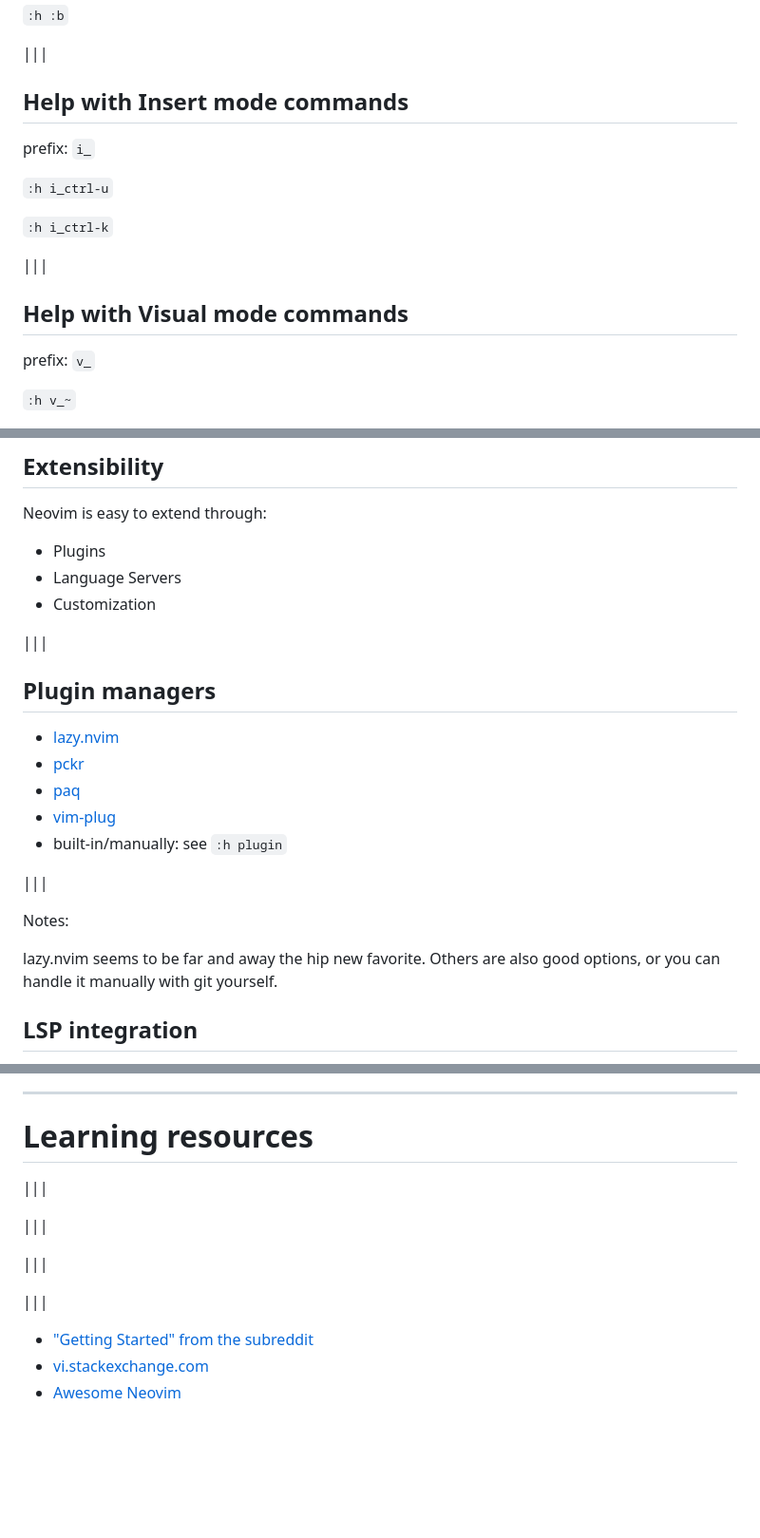
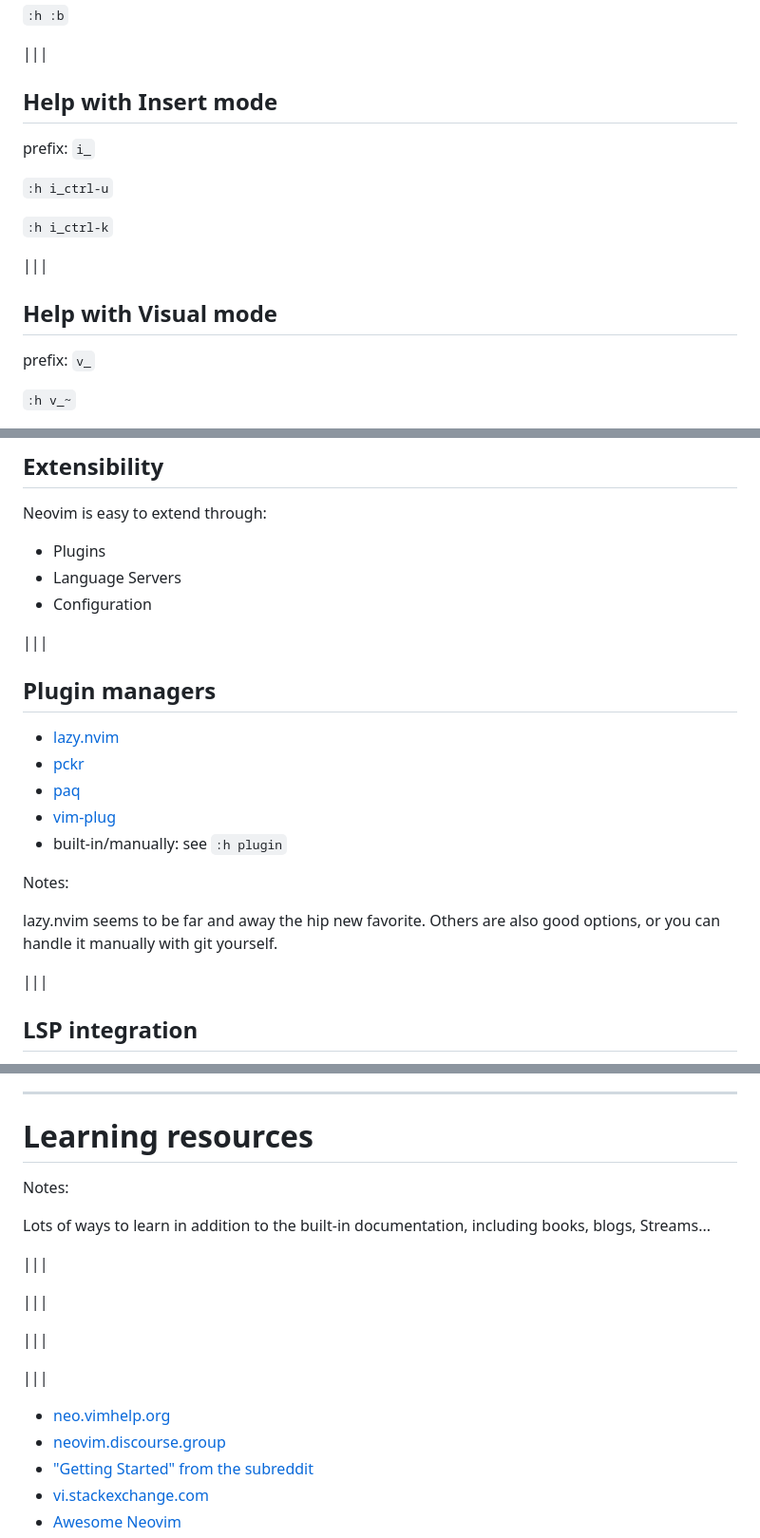
Before and after one commit to bowmanjd/vimtalk, a Markdown page: slides/presentation.md, 3 parts joined by grey strips. Shown at 95% size. GitHub-like rendering; blank space fills up the shorter version.

```diff
--- a/slides/presentation.md
+++ b/slides/presentation.md
@@ -476,7 +480,7 @@ prefix: `:`
 
 |||
 
-## Help with Insert mode commands
+## Help with Insert mode
 
 prefix: `i_`
 
@@ -486,7 +490,7 @@ prefix: `i_`
 
 |||
 
-## Help with Visual mode commands
+## Help with Visual mode
 
 prefix: `v_`
 
@@ -522,7 +526,7 @@ Neovim is easy to extend through:
 
 - Plugins
 - Language Servers
-- Customization
+- Configuration
 
 |||
 
@@ -534,11 +538,11 @@ Neovim is easy to extend through:
 - [vim-plug](https://github.com/junegunn/vim-plug)
 - built-in/manually: see `:h plugin`
 
-|||
-
 Notes:
 
 lazy.nvim seems to be far and away the hip new favorite. Others are also good options, or you can handle it manually with git yourself.
+
+|||
 
 ## LSP integration
 
@@ -595,6 +612,10 @@ For a good out-of-box experience, consider one of these. VS Code is not a Neovim
 
 # Learning resources <!-- .element: class="hero" -->
 
+Notes:
+
+Lots of ways to learn in addition to the built-in documentation, including books, blogs, Streams...
+
 |||
 
 <!-- .slide: data-background-image="assets/Learning-the-vi-and-Vim-Editors.jpg" data-background-size="contain"  -->
@@ -610,6 +631,8 @@ For a good out-of-box experience, consider one of these. VS Code is not a Neovim
 
 |||
 
+- [neo.vimhelp.org](https://neo.vimhelp.org/)
+- [neovim.discourse.group](https://neovim.discourse.group/)
 - ["Getting Started" from the subreddit](https://www.reddit.com/r/neovim/wiki/index/getting-started/)
 - [vi.stackexchange.com](https://vi.stackexchange.com/)
 - [Awesome Neovim](https://github.com/rockerBOO/awesome-neovim)
```
Also changed, not shown: other parts of slides/presentation.md (+29 -12 lines).
